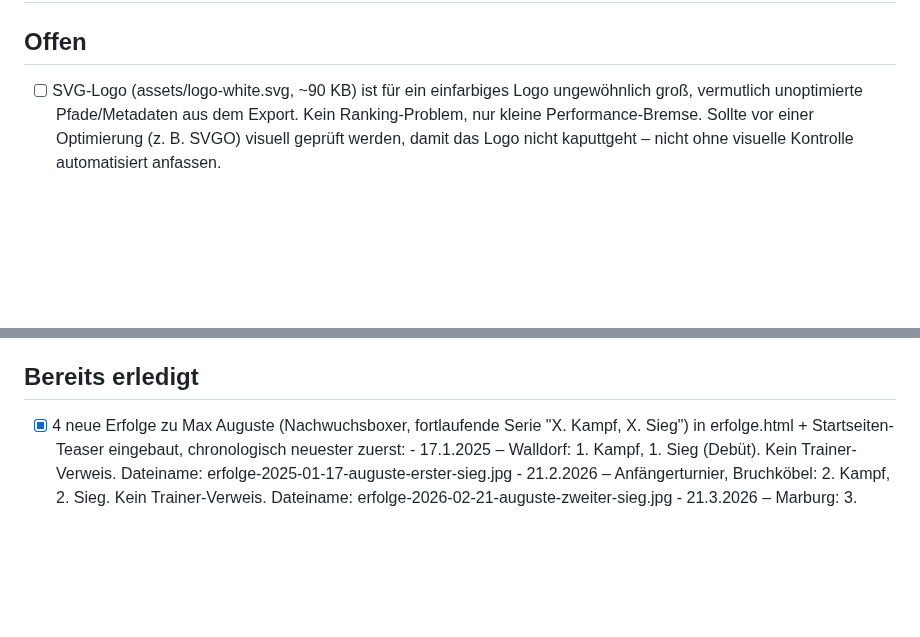
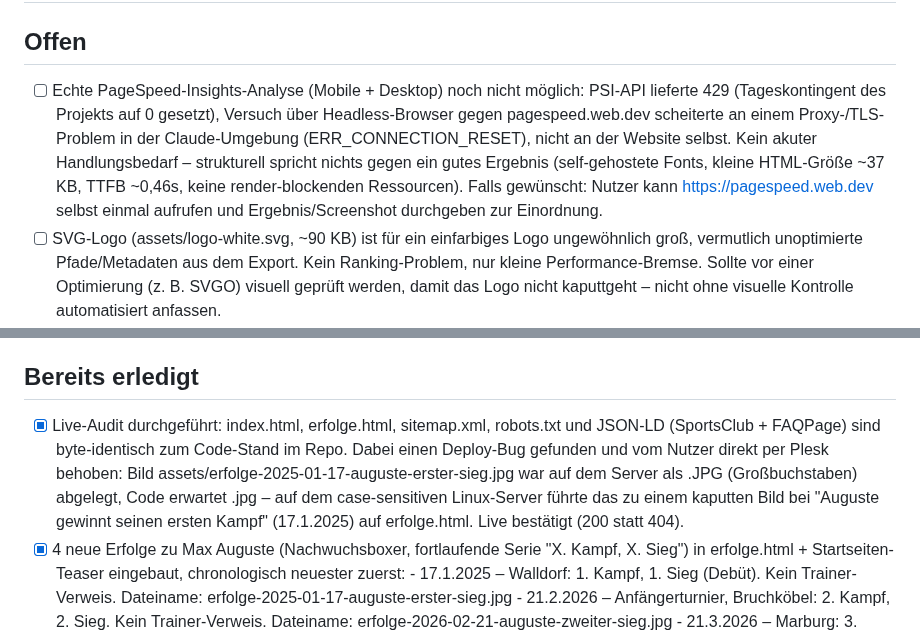
Before and after one commit to aozcorap/Webseiten, a Markdown page: OFFENE-PUNKTE-boxring-wetterau.md, 2 parts joined by grey strips. Drawn GitHub-style; blank space fills up the shorter version.

Commit message:
Offene-Punkte-Liste: Live-SEO-Audit-Ergebnisse ergänzen
Deploy-Bug (falsch großgeschriebene Bilddatei) als behoben dokumentiert,
PageSpeed-Insights-Analyse als offenen Punkt aufgenommen (in dieser
Session technisch nicht durchführbar, kein akuter Handlungsbedarf).

```diff
--- a/OFFENE-PUNKTE-boxring-wetterau.md
+++ b/OFFENE-PUNKTE-boxring-wetterau.md
@@ -1,6 +1,15 @@
 # Offene Punkte – Boxring Wetterau SEO/AEO (Stand 2026-07-31, Ende Session)
 
 ## Offen
+- [ ] Echte PageSpeed-Insights-Analyse (Mobile + Desktop) noch nicht möglich:
+      PSI-API lieferte 429 (Tageskontingent des Projekts auf 0 gesetzt),
+      Versuch über Headless-Browser gegen pagespeed.web.dev scheiterte an
+      einem Proxy-/TLS-Problem in der Claude-Umgebung (ERR_CONNECTION_RESET),
+      nicht an der Website selbst. Kein akuter Handlungsbedarf – strukturell
+      spricht nichts gegen ein gutes Ergebnis (self-gehostete Fonts, kleine
+      HTML-Größe ~37 KB, TTFB ~0,46s, keine render-blockenden Ressourcen).
+      Falls gewünscht: Nutzer kann https://pagespeed.web.dev selbst einmal
+      aufrufen und Ergebnis/Screenshot durchgeben zur Einordnung.
 - [ ] SVG-Logo (assets/logo-white.svg, ~90 KB) ist für ein einfarbiges Logo
       ungewöhnlich groß, vermutlich unoptimierte Pfade/Metadaten aus dem
       Export. Kein Ranking-Problem, nur kleine Performance-Bremse. Sollte
@@ -60,6 +69,14 @@
       danach sitemap.xml (https://www.boxring-wetterau.de/sitemap.xml) einreichen
 
 ## Bereits erledigt
+- [x] Live-Audit durchgeführt: index.html, erfolge.html, sitemap.xml, robots.txt
+      und JSON-LD (SportsClub + FAQPage) sind byte-identisch zum Code-Stand
+      im Repo. Dabei einen Deploy-Bug gefunden und vom Nutzer direkt per
+      Plesk behoben: Bild assets/erfolge-2025-01-17-auguste-erster-sieg.jpg
+      war auf dem Server als .JPG (Großbuchstaben) abgelegt, Code erwartet
+      .jpg – auf dem case-sensitiven Linux-Server führte das zu einem
+      kaputten Bild bei "Auguste gewinnt seinen ersten Kampf" (17.1.2025)
+      auf erfolge.html. Live bestätigt (200 statt 404).
 - [x] 4 neue Erfolge zu Max Auguste (Nachwuchsboxer, fortlaufende Serie
       "X. Kampf, X. Sieg") in erfolge.html + Startseiten-Teaser eingebaut,
       chronologisch neuester zuerst:
```
